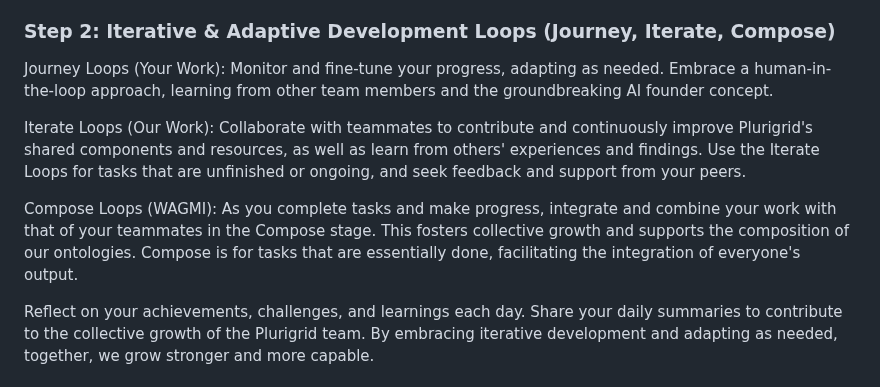
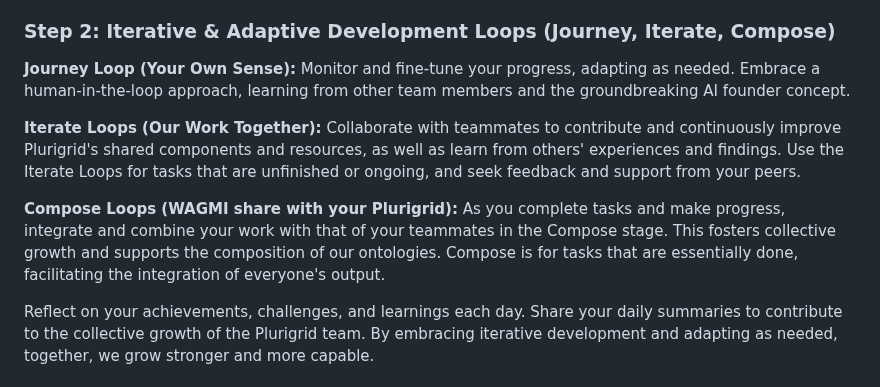
Before and after one commit to plurigrid/ontology, a Markdown page: README.md, the part around the change. Drawn GitHub-style.

Commit message:
onwards, boldly 🏴

```diff
--- a/README.md
+++ b/README.md
@@ -11,11 +11,11 @@ Start your loop at the beginning of the day with the agent -- send a "GM" and on
 
 ### Step 2: Iterative & Adaptive Development Loops (Journey, Iterate, Compose)
 
-Journey Loops (Your Work): Monitor and fine-tune your progress, adapting as needed. Embrace a human-in-the-loop approach, learning from other team members and the groundbreaking AI founder concept.
+**Journey Loop (Your Own Sense):** Monitor and fine-tune your progress, adapting as needed. Embrace a human-in-the-loop approach, learning from other team members and the groundbreaking AI founder concept.
 
-Iterate Loops (Our Work): Collaborate with teammates to contribute and continuously improve Plurigrid's shared components and resources, as well as learn from others' experiences and findings. Use the Iterate Loops for tasks that are unfinished or ongoing, and seek feedback and support from your peers.
+**Iterate Loops (Our Work Together):** Collaborate with teammates to contribute and continuously improve Plurigrid's shared components and resources, as well as learn from others' experiences and findings. Use the Iterate Loops for tasks that are unfinished or ongoing, and seek feedback and support from your peers.
 
-Compose Loops (WAGMI): As you complete tasks and make progress, integrate and combine your work with that of your teammates in the Compose stage. This fosters collective growth and supports the composition of our ontologies. Compose is for tasks that are essentially done, facilitating the integration of everyone's output.
+**Compose Loops (WAGMI share with your Plurigrid):** As you complete tasks and make progress, integrate and combine your work with that of your teammates in the Compose stage. This fosters collective growth and supports the composition of our ontologies. Compose is for tasks that are essentially done, facilitating the integration of everyone's output.
 
 Reflect on your achievements, challenges, and learnings each day. Share your daily summaries to contribute to the collective growth of the Plurigrid team. By embracing iterative development and adapting as needed, together, we grow stronger and more capable.
 
```
